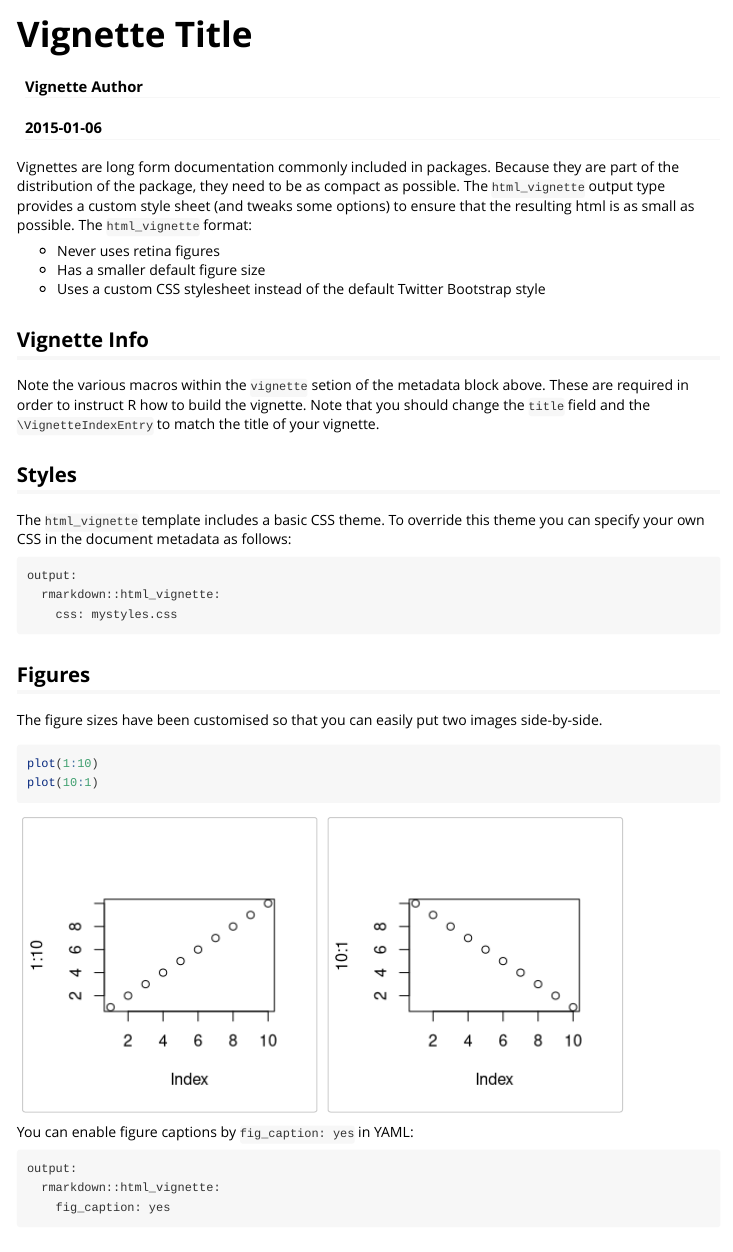
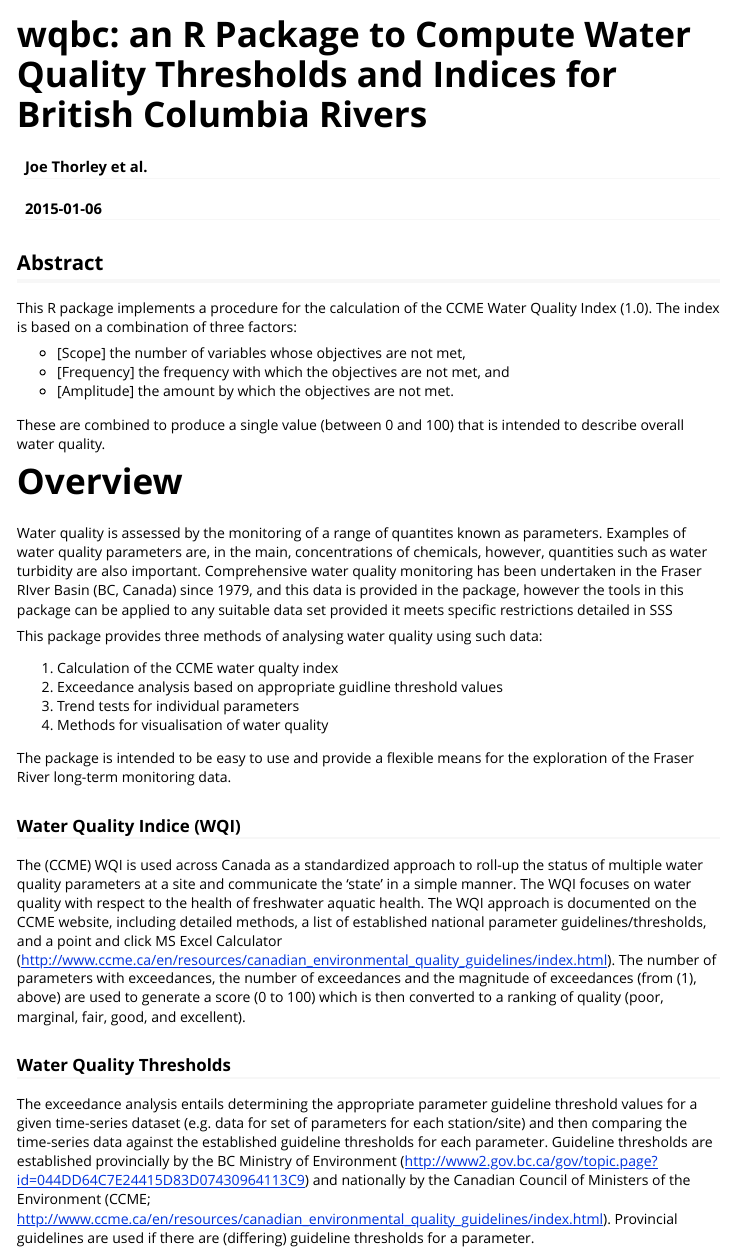
Before and after one commit to bcgov/wqbc, an R Markdown document (vignettes/The_wqbc_package.Rmd): the page in a window 1100 px wide, from its top. Rendered offline with R 4.5, knitr and Pandoc, with nearby package versions.

Commit message:
inserted some text in the vignette to get started.  Much of the text was taken from the wiki.

````diff
--- a/vignettes/The_wqbc_package.Rmd
+++ b/vignettes/The_wqbc_package.Rmd
@@ -1,6 +1,6 @@
 ---
-title: "Vignette Title"
-author: "Vignette Author"
+title: "wqbc: an R Package to Compute Water Quality Thresholds and Indices for British Columbia Rivers"
+author: "Joe Thorley et al."
 date: "`r Sys.Date()`"
 output: rmarkdown::html_vignette
 vignette: >
@@ -9,40 +9,35 @@ vignette: >
   \usepackage[utf8]{inputenc}
 ---
 
-Vignettes are long form documentation commonly included in packages. Because they are part of the distribution of the package, they need to be as compact as possible. The `html_vignette` output type provides a custom style sheet (and tweaks some options) to ensure that the resulting html is as small as possible. The `html_vignette` format:
+## Abstract
 
-- Never uses retina figures
-- Has a smaller default figure size
-- Uses a custom CSS stylesheet instead of the default Twitter Bootstrap style
+This R package implements a procedure for the calculation of the CCME Water Quality Index (1.0). The index is based on a combination of three factors:
 
-## Vignette Info
+* [Scope] the number of variables whose objectives are not met,
+* [Frequency] the frequency with which the objectives are not met, and
+* [Amplitude] the amount by which the objectives are not met.
 
-Note the various macros within the `vignette` setion of the metadata block above. These are required in order to instruct R how to build the vignette. Note that you should change the `title` field and the `\VignetteIndexEntry` to match the title of your vignette.
+These are combined to produce a single value (between 0 and 100) that is intended to describe overall water quality.
 
-## Styles
 
-The `html_vignette` template includes a basic CSS theme. To override this theme you can specify your own CSS in the document metadata as follows:
+# Overview
 
-    output:
-      rmarkdown::html_vignette:
-        css: mystyles.css
+Water quality is assessed by the monitoring of a range of quantites known as parameters.  Examples of water quality parameters are, in the main, concentrations of chemicals, however, quantities such as water turbidity are also important.  Comprehensive water quality monitoring has been undertaken in the Fraser RIver Basin (BC, Canada) since 1979, and this data is provided in the package, however the tools in this package can be applied to any suitable data set provided it meets specific restrictions detailed in SSS
 
-## Figures
+This package provides three methods of analysing water quality using such data:
 
-The figure sizes have been customised so that you can easily put two images side-by-side.
+1. Calculation of the CCME water qualty index
+2. Exceedance analysis based on appropriate guidline threshold values
+3. Trend tests for individual parameters
+4. Methods for visualisation of water quality
 
-```{r, fig.show='hold'}
-plot(1:10)
-plot(10:1)
-```
+The package is intended to be easy to use and provide a flexible means for the exploration of the Fraser River long-term monitoring data.
 
-You can enable figure captions by `fig_caption: yes` in YAML:
+### Water Quality Indice (WQI)
 
-    output:
-      rmarkdown::html_vignette:
-        fig_caption: yes
+The (CCME) WQI is used across Canada as a standardized approach to roll-up the status of multiple water quality parameters at a site and communicate the ‘state’ in a simple manner. The WQI focuses on water quality with respect to the health of freshwater aquatic health. The WQI approach is documented on the CCME website, including detailed methods, a list of established national parameter guidelines/thresholds, and a point and click MS Excel Calculator (http://www.ccme.ca/en/resources/canadian_environmental_quality_guidelines/index.html). The number of parameters with exceedances, the number of exceedances and the magnitude of exceedances (from (1), above) are used to generate a score (0 to 100) which is then converted to a ranking of quality (poor, marginal, fair, good, and excellent).
 
-Then you can use the chunk option `fig.cap = "Your figure caption."` in **knitr**.
+### Water Quality Thresholds
 
-## More Examples
+The exceedance analysis entails determining the appropriate parameter guideline threshold values for a given time-series dataset (e.g. data for set of parameters for each station/site) and then comparing the time-series data against the established guideline thresholds for each parameter. Guideline thresholds are established provincially by the BC Ministry of Environment (http://www2.gov.bc.ca/gov/topic.page?id=044DD64C7E24415D83D07430964113C9) and nationally by the Canadian Council of Ministers of the Environment (CCME; http://www.ccme.ca/en/resources/canadian_environmental_quality_guidelines/index.html). Provincial guidelines are used if there are (differing) guideline thresholds for a parameter.
 
````
Also changed, not shown: vignettes/The_wqbc_package.Rmd (25 more changed lines).
